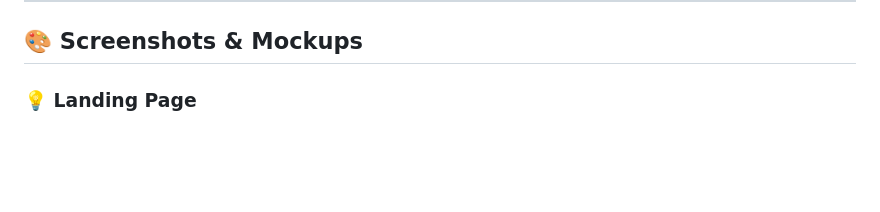
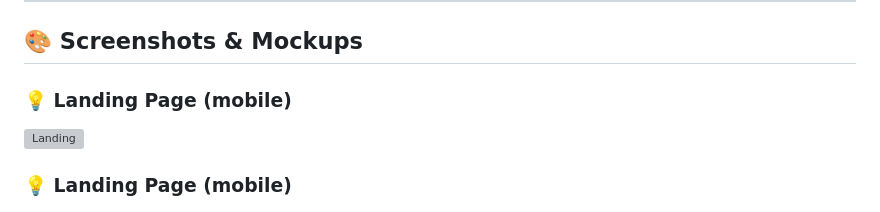
Before and after one commit to zyx721/1CS3AI, a Markdown page: README.md, the part around the change. Drawn GitHub-style; blank space fills up the shorter version; grey boxes are pictures that could not be loaded.

```diff
--- a/README.md
+++ b/README.md
@@ -37,7 +37,10 @@ GEMSELL is a full-stack platform that automates:
 
 ## 🎨 Screenshots & Mockups
 
-### 💡 Landing Page
+### 💡 Landing Page (mobile)
+![Landing](./landing_mockup_laptop.png)
+
+### 💡 Landing Page (mobile)
 ![Landing](./landing_mockup.png)
 
 ### 📊 Dashboard UI
```
